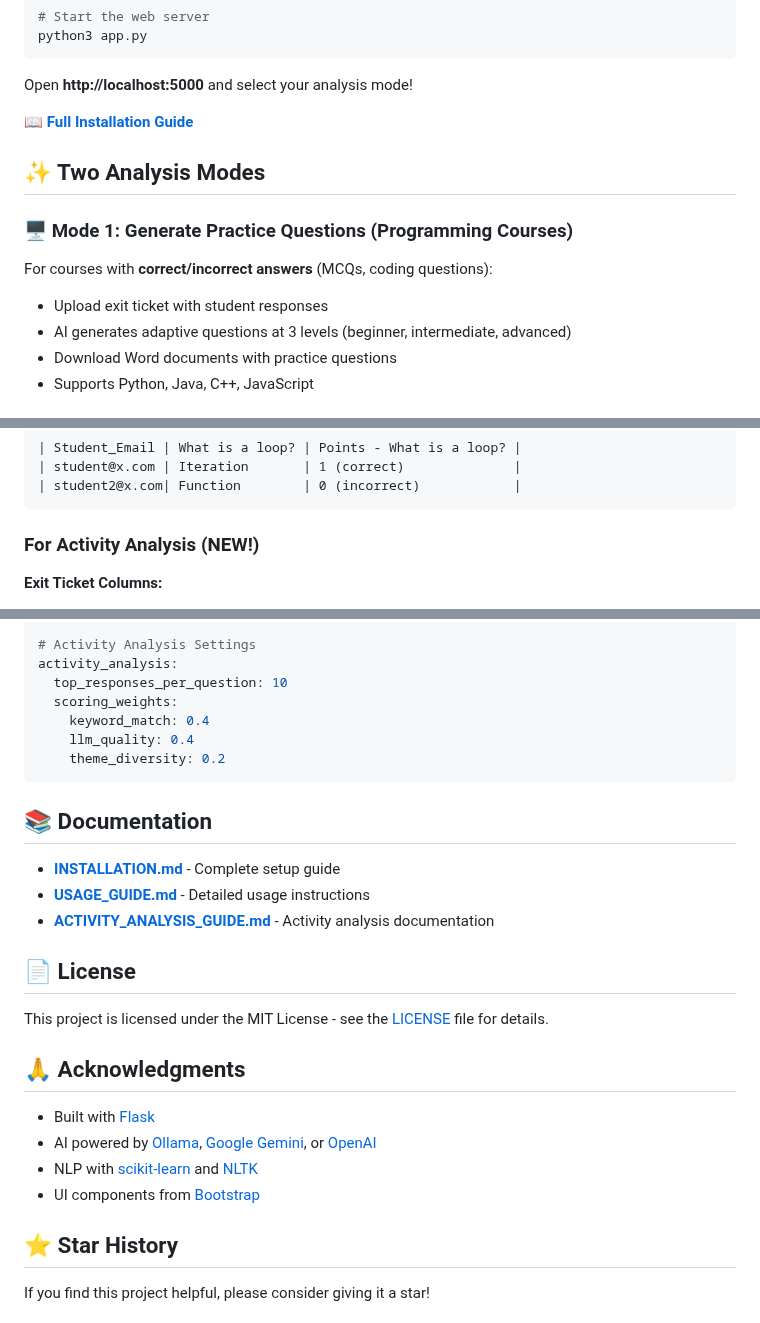
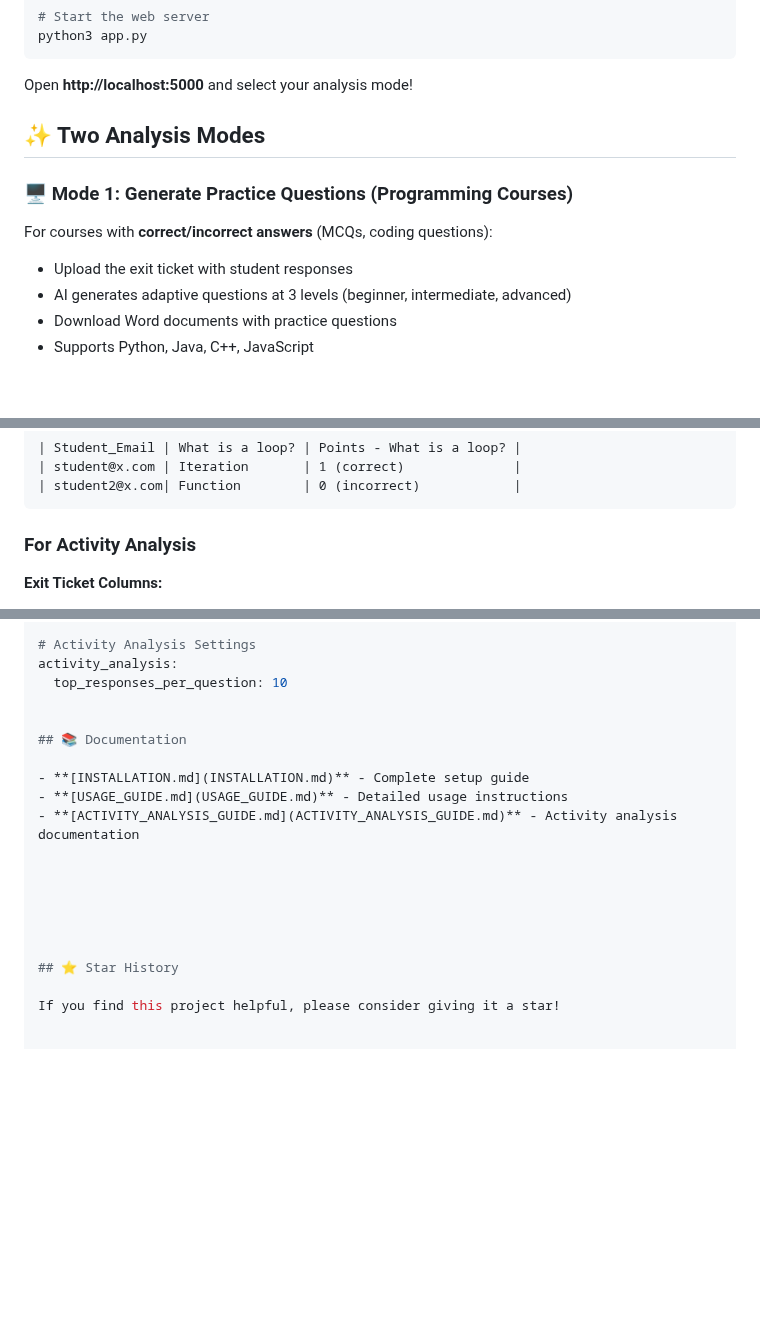
Before and after one commit to Rashpinder1985/CodingTutor, a Markdown page: README.md, 3 parts joined by grey strips. GitHub-like rendering; blank space fills up the shorter version.

Commit message:
Refine README formatting and content clarity
Updated README.md for clarity and formatting improvements.

````diff
--- a/README.md
+++ b/README.md
@@ -23,14 +22,14 @@ python3 app.py
 
 Open **http://localhost:5000** and select your analysis mode!
 
-📖 **[Full Installation Guide](INSTALLATION.md)**
+
 
 ## ✨ Two Analysis Modes
 
 ### 🖥️ Mode 1: Generate Practice Questions (Programming Courses)
 
 For courses with **correct/incorrect answers** (MCQs, coding questions):
-- Upload exit ticket with student responses
+- Upload the exit ticket with student responses
 - AI generates adaptive questions at 3 levels (beginner, intermediate, advanced)
 - Download Word documents with practice questions
 - Supports Python, Java, C++, JavaScript
@@ -73,7 +72,7 @@ For courses with **open-ended reflections** (activity-based learning):
 | student2@x.com| Function        | 0 (incorrect)            |
 ```
 
-### For Activity Analysis (NEW!)
+### For Activity Analysis
 
 **Exit Ticket Columns:**
 - `Student_ID`: Unique identifier
@@ -184,11 +183,7 @@ llm:
 # Activity Analysis Settings
 activity_analysis:
   top_responses_per_question: 10
-  scoring_weights:
-    keyword_match: 0.4
-    llm_quality: 0.4
-    theme_diversity: 0.2
-```
+
 
 ## 📚 Documentation
 
@@ -198,16 +193,8 @@ activity_analysis:
 
 
 
-## 📄 License
 
-This project is licensed under the MIT License - see the [LICENSE](LICENSE) file for details.
 
-## 🙏 Acknowledgments
-
-- Built with [Flask](https://flask.palletsprojects.com/)
-- AI powered by [Ollama](https://ollama.ai/), [Google Gemini](https://ai.google.dev/), or [OpenAI](https://openai.com/)
-- NLP with [scikit-learn](https://scikit-learn.org/) and [NLTK](https://www.nltk.org/)
-- UI components from [Bootstrap](https://getbootstrap.com/)
 
 ## ⭐ Star History
 
````
Also changed, not shown: other parts of README.md (+2 -3 lines).
